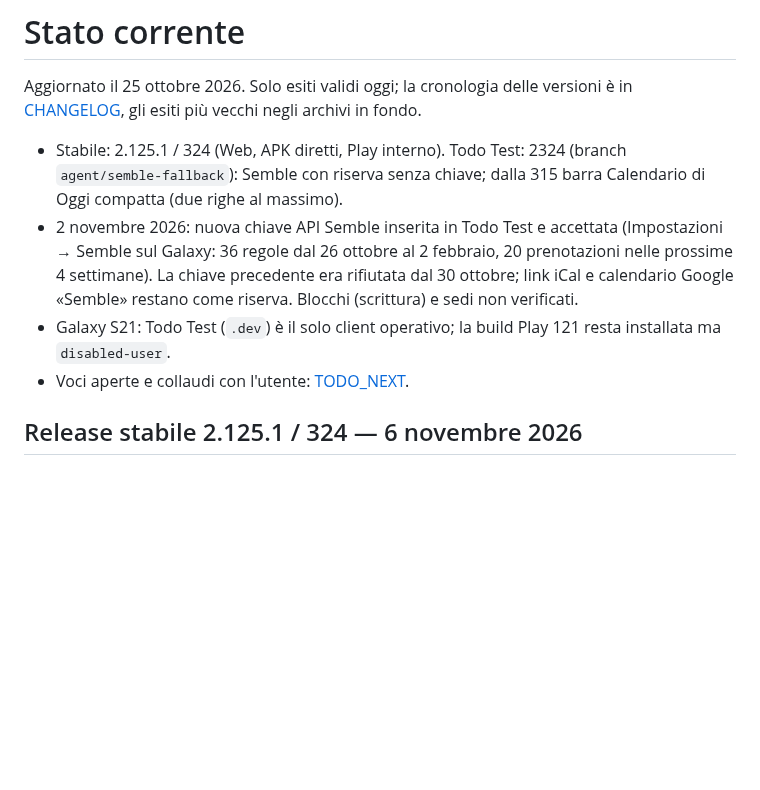
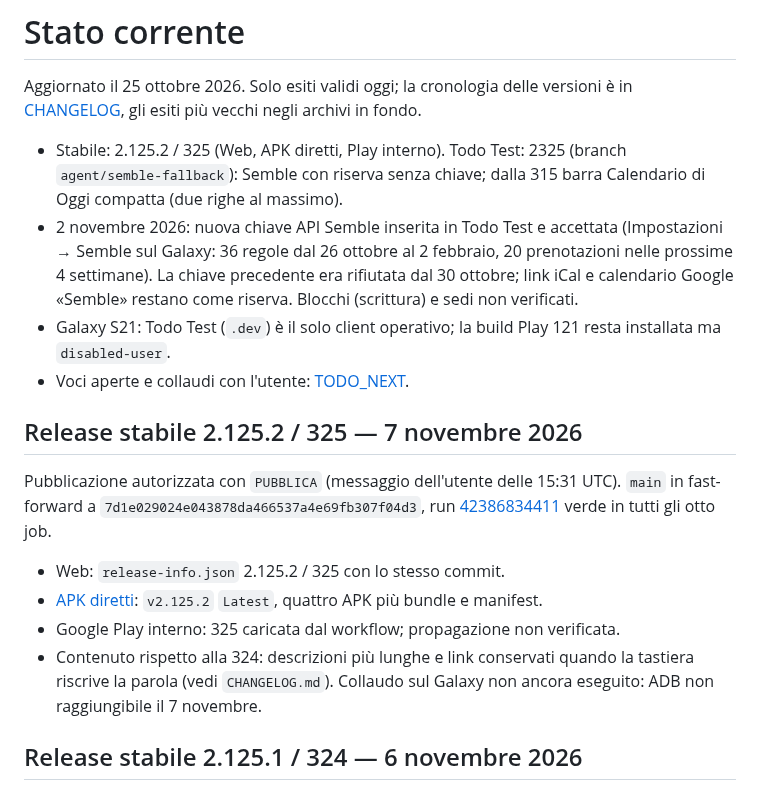
Before and after one commit to gpmerola/deterministic-todo, a Markdown page: STATUS.md, the part around the change. Drawn GitHub-style; blank space fills up the shorter version.

Commit message:
docs: record stable release 2.125.2/325
Co-Authored-By: Claude Opus 5.5 <noreply@anthropic.com>

```diff
--- a/STATUS.md
+++ b/STATUS.md
@@ -4,7 +4,7 @@ Aggiornato il 25 ottobre 2026. Solo esiti validi oggi; la cronologia delle
 versioni è in [CHANGELOG](CHANGELOG.md), gli esiti più vecchi negli archivi in
 fondo.
 
-- Stabile: 2.125.1 / 324 (Web, APK diretti, Play interno). Todo Test: 2324
+- Stabile: 2.125.2 / 325 (Web, APK diretti, Play interno). Todo Test: 2325
   (branch `agent/semble-fallback`): Semble con riserva senza chiave; dalla
   315 barra Calendario di Oggi compatta (due righe al massimo).
 - 2 novembre 2026: nuova chiave API Semble inserita in Todo Test e accettata
@@ -15,6 +15,21 @@ fondo.
 - Galaxy S21: Todo Test (`.dev`) è il solo client operativo; la build Play
   121 resta installata ma `disabled-user`.
 - Voci aperte e collaudi con l'utente: [TODO_NEXT](TODO_NEXT.md).
+
+## Release stabile 2.125.2 / 325 — 7 novembre 2026
+
+Pubblicazione autorizzata con `PUBBLICA` (messaggio dell'utente delle 15:31
+UTC). `main` in fast-forward a `7d1e029024e043878da466537a4e69fb307f04d3`,
+run [42386834411](https://github.com/gpmerola/deterministic-todo/actions/runs/42386834411)
+verde in tutti gli otto job.
+
+- Web: `release-info.json` 2.125.2 / 325 con lo stesso commit.
+- [APK diretti](https://github.com/gpmerola/deterministic-todo-releases/releases/tag/v2.125.2):
+  `v2.125.2` `Latest`, quattro APK più bundle e manifest.
+- Google Play interno: 325 caricata dal workflow; propagazione non verificata.
+- Contenuto rispetto alla 324: descrizioni più lunghe e link conservati
+  quando la tastiera riscrive la parola (vedi `CHANGELOG.md`). Collaudo sul
+  Galaxy non ancora eseguito: ADB non raggiungibile il 7 novembre.
 
 ## Release stabile 2.125.1 / 324 — 6 novembre 2026
 
```
